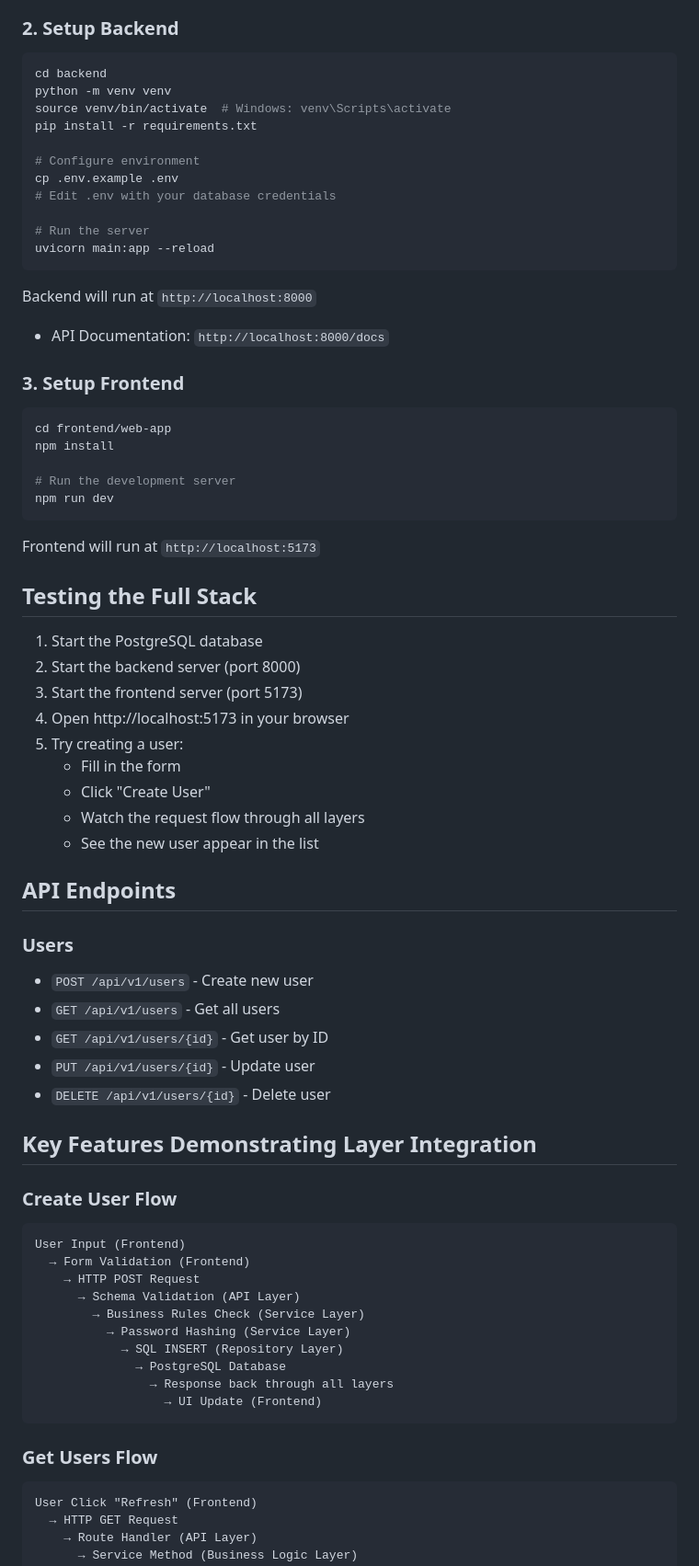
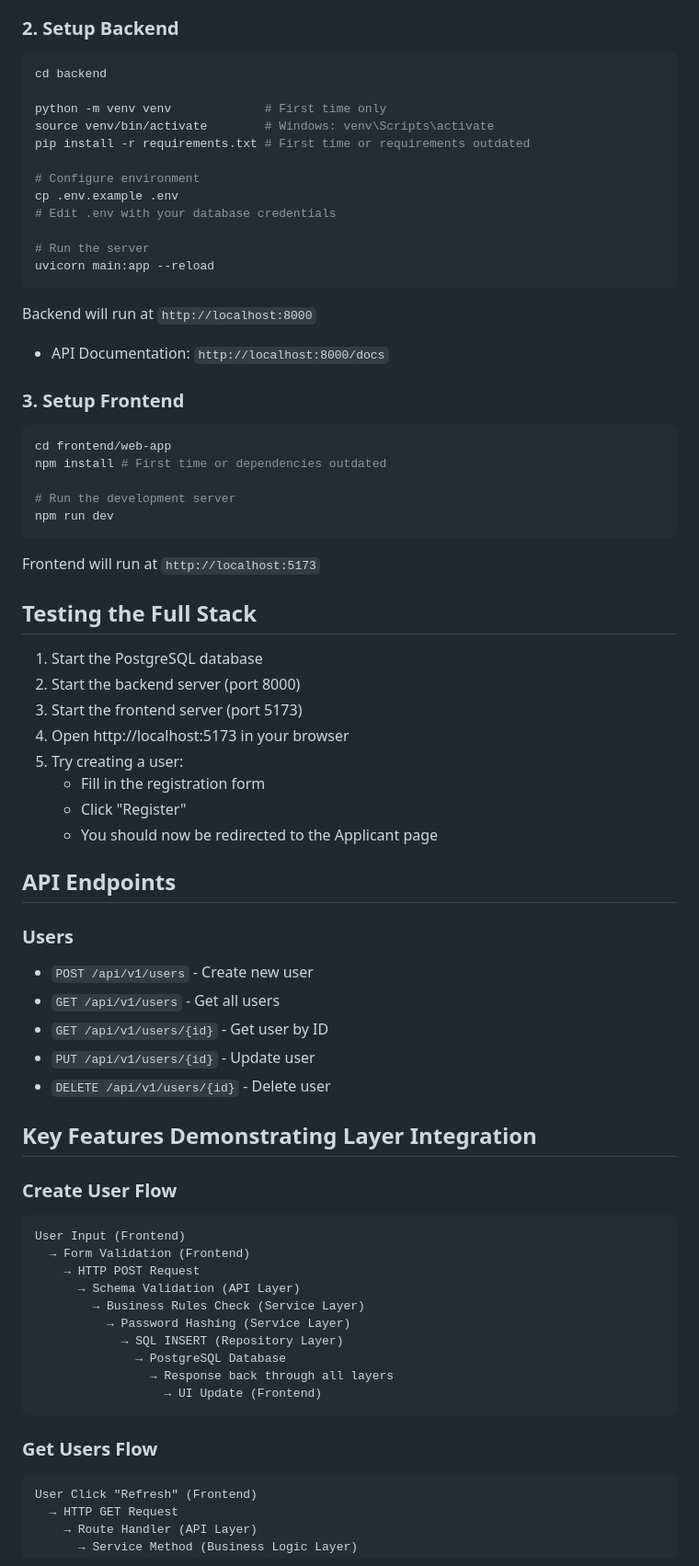
Before and after one commit to yyIntsuki/IV1201, a Markdown page: README.md, the part around one of its changes. Shown at 92% size. GitHub-like rendering.

Commit message:
doc: updated readme with some better representative documentation.

````diff
--- a/README.md
+++ b/README.md
@@ -117,9 +128,10 @@ createdb iv1201_db
 
 ```bash
 cd backend
-python -m venv venv
-source venv/bin/activate  # Windows: venv\Scripts\activate
-pip install -r requirements.txt
+
+python -m venv venv             # First time only
+source venv/bin/activate        # Windows: venv\Scripts\activate
+pip install -r requirements.txt # First time or requirements outdated
 
 # Configure environment
 cp .env.example .env
@@ -130,13 +142,14 @@ uvicorn main:app --reload
 ```
 
 Backend will run at `http://localhost:8000`
+
 - API Documentation: `http://localhost:8000/docs`
 
 ### 3. Setup Frontend
 
 ```bash
 cd frontend/web-app
-npm install
+npm install # First time or dependencies outdated
 
 # Run the development server
 npm run dev
@@ -151,14 +164,14 @@ Frontend will run at `http://localhost:5173`
 3. Start the frontend server (port 5173)
 4. Open http://localhost:5173 in your browser
 5. Try creating a user:
-   - Fill in the form
-   - Click "Create User"
-   - Watch the request flow through all layers
-   - See the new user appear in the list
+   - Fill in the registration form
+   - Click "Register"
+   - You should now be redirected to the Applicant page
 
 ## API Endpoints
 
 ### Users
+
 - `POST /api/v1/users` - Create new user
 - `GET /api/v1/users` - Get all users
 - `GET /api/v1/users/{id}` - Get user by ID
@@ -168,6 +181,7 @@ Frontend will run at `http://localhost:5173`
 ## Key Features Demonstrating Layer Integration
 
 ### Create User Flow
+
 ```
 User Input (Frontend)
   → Form Validation (Frontend)
@@ -182,6 +196,7 @@ User Input (Frontend)
 ```
 
 ### Get Users Flow
+
 ```
 User Click "Refresh" (Frontend)
   → HTTP GET Request
````
Also changed, not shown: other parts of README.md (+21 -5 lines).
